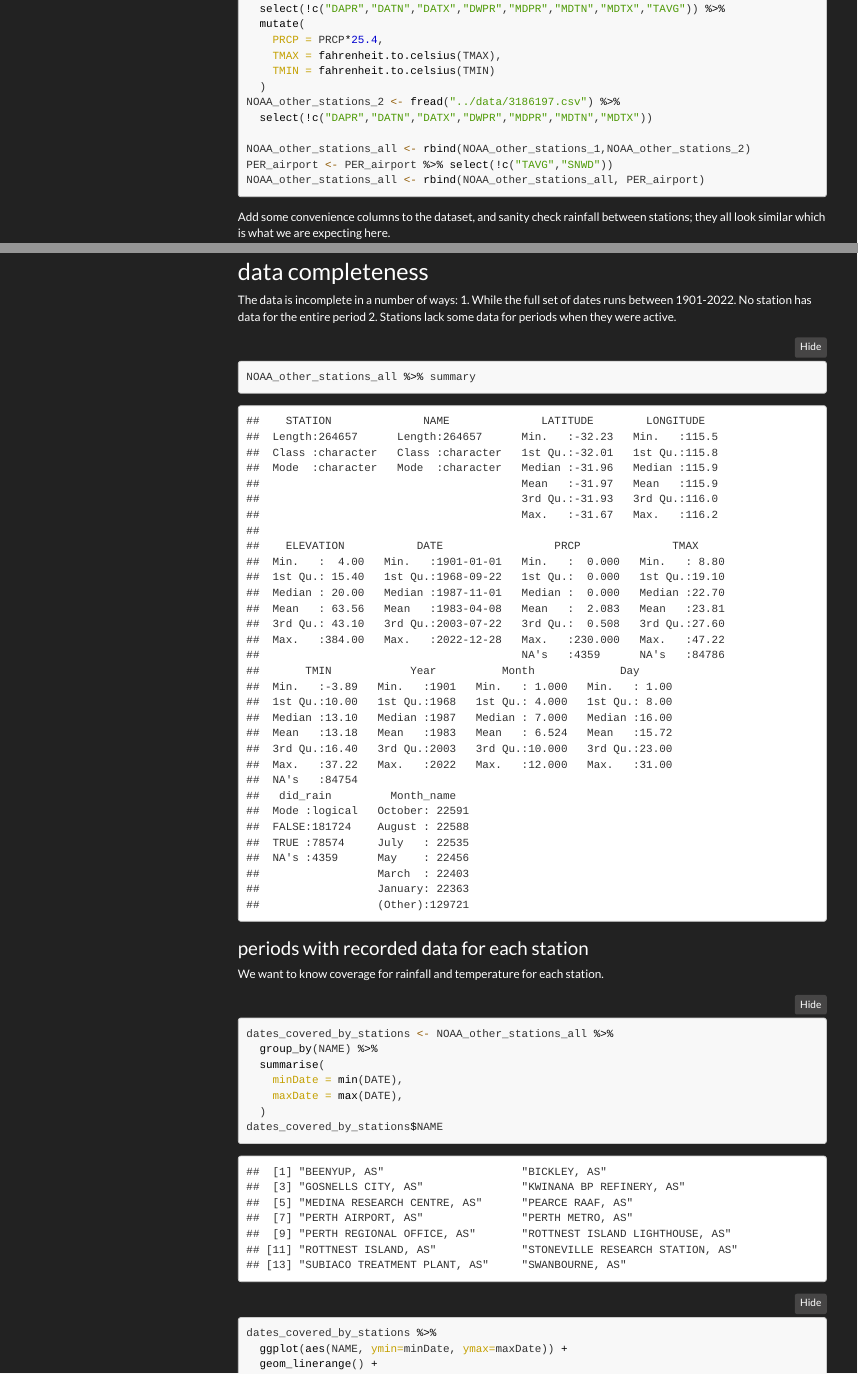
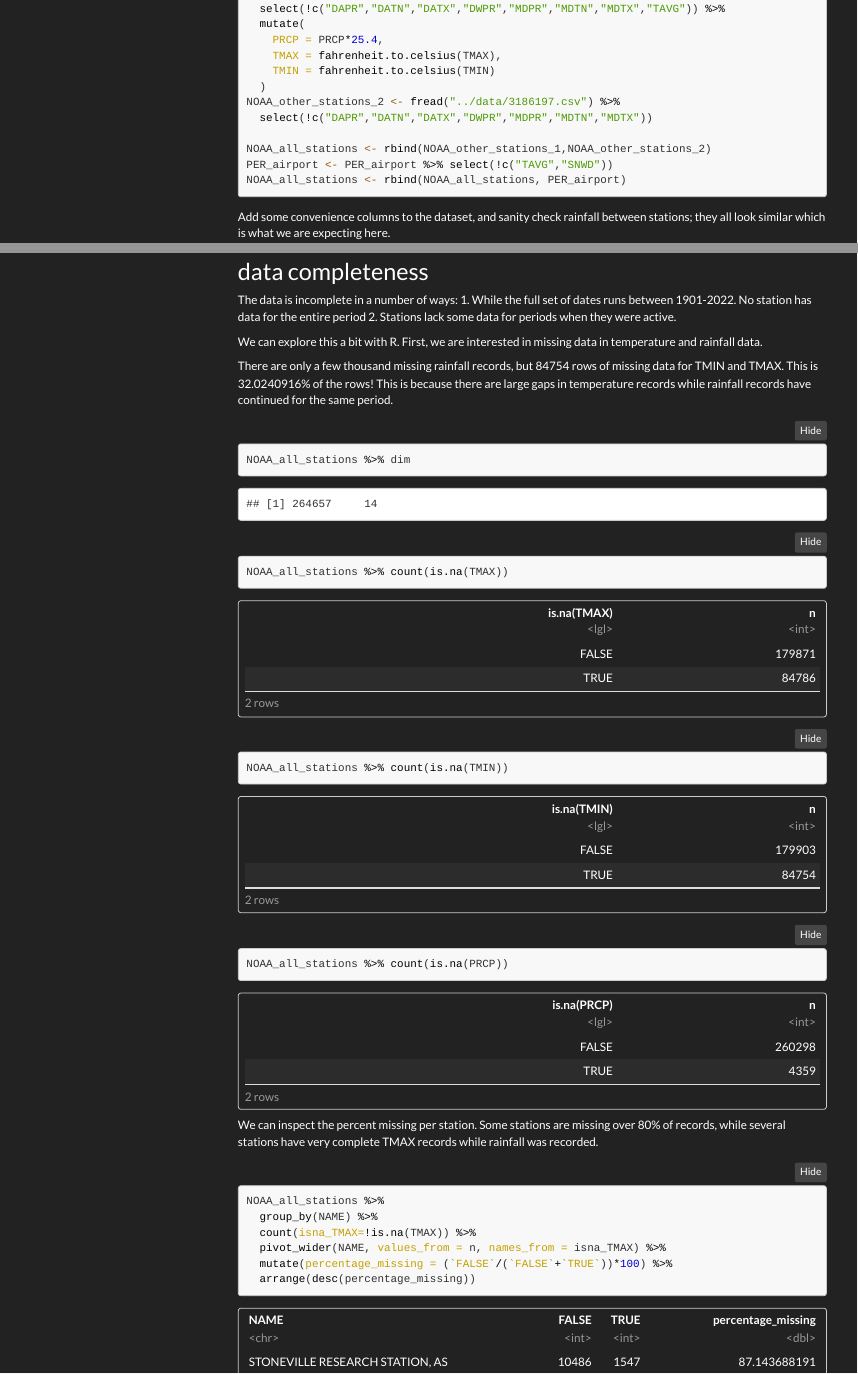
Before and after one commit to adamdoescode/perthWeatherAnalysis, an R Markdown document (analysis_notebooks/all_stations.rmd): the page in a window 1100 px wide, from 600 px down, and a second part further down, joined at a grey line. The pictures show the output file analysis_notebooks/all_stations.html that the author committed with the source, opened offline; folded parts are opened; menus at the side of the page are left out.

Commit message:
data cleaning for all stations data

````diff
--- a/analysis_notebooks/all_stations.rmd
+++ b/analysis_notebooks/all_stations.rmd
@@ -49,9 +49,9 @@ NOAA_other_stations_1 <- NOAA_other_stations_1_freedomUnits %>%
 NOAA_other_stations_2 <- fread("../data/3186197.csv") %>%
   select(!c("DAPR","DATN","DATX","DWPR","MDPR","MDTN","MDTX"))
 
-NOAA_other_stations_all <- rbind(NOAA_other_stations_1,NOAA_other_stations_2)
+NOAA_all_stations <- rbind(NOAA_other_stations_1,NOAA_other_stations_2)
 PER_airport <- PER_airport %>% select(!c("TAVG","SNWD"))
-NOAA_other_stations_all <- rbind(NOAA_other_stations_all, PER_airport)
+NOAA_all_stations <- rbind(NOAA_all_stations, PER_airport)
 ```
 
 Add some convenience columns to the dataset, and sanity check rainfall between stations; they all look similar which is what we are expecting here.
@@ -81,9 +81,28 @@ The data is incomplete in a number of ways:
 1. While the full set of dates runs between 1901-2022. No station has data for the entire period
 2. Stations lack some data for periods when they were active.
 
+We can explore this a bit with R. First, we are interested in missing data in temperature and rainfall data.
+
+There are only a few thousand missing rainfall records, but 84754 rows of missing data for TMIN and TMAX. This is `r (84754/264657)*100`% of the rows! This is because there are large gaps in temperature records while rainfall records have continued for the same period.
+
 ```{r}
-NOAA_other_stations_all %>% summary
+NOAA_all_stations %>% dim
+NOAA_all_stations %>% count(is.na(TMAX))
+NOAA_all_stations %>% count(is.na(TMIN))
+NOAA_all_stations %>% count(is.na(PRCP))
 ```
+
+We can inspect the percent missing per station. Some stations are missing over 80% of records, while several stations have very complete TMAX records while rainfall was recorded.
+
+```{r}
+NOAA_all_stations %>%
+  group_by(NAME) %>%
+  count(isna_TMAX=!is.na(TMAX)) %>%
+  pivot_wider(NAME, values_from = n, names_from = isna_TMAX) %>%
+  mutate(percentage_missing = (`FALSE`/(`FALSE`+`TRUE`))*100) %>%
+  arrange(desc(percentage_missing))
+```
+
 
 ### periods with recorded data for each station
 
@@ -94,7 +113,7 @@ What about specific for each kind of data?
 For where data is available, we have complete records of rainfall. But temperature has large gaps for several stations.
 
 ```{r, fig.width=12, fig.height=12}
-dates_covered_by_stations <- NOAA_other_stations_all %>%
+dates_covered_by_stations <- NOAA_all_stations %>%
   group_by(NAME) %>%
   summarise(
     minDate = min(DATE),
````
Also changed, not shown: analysis_notebooks/all_stations.html, analysis_notebooks/all_stations.rmd (17 more changed lines).
